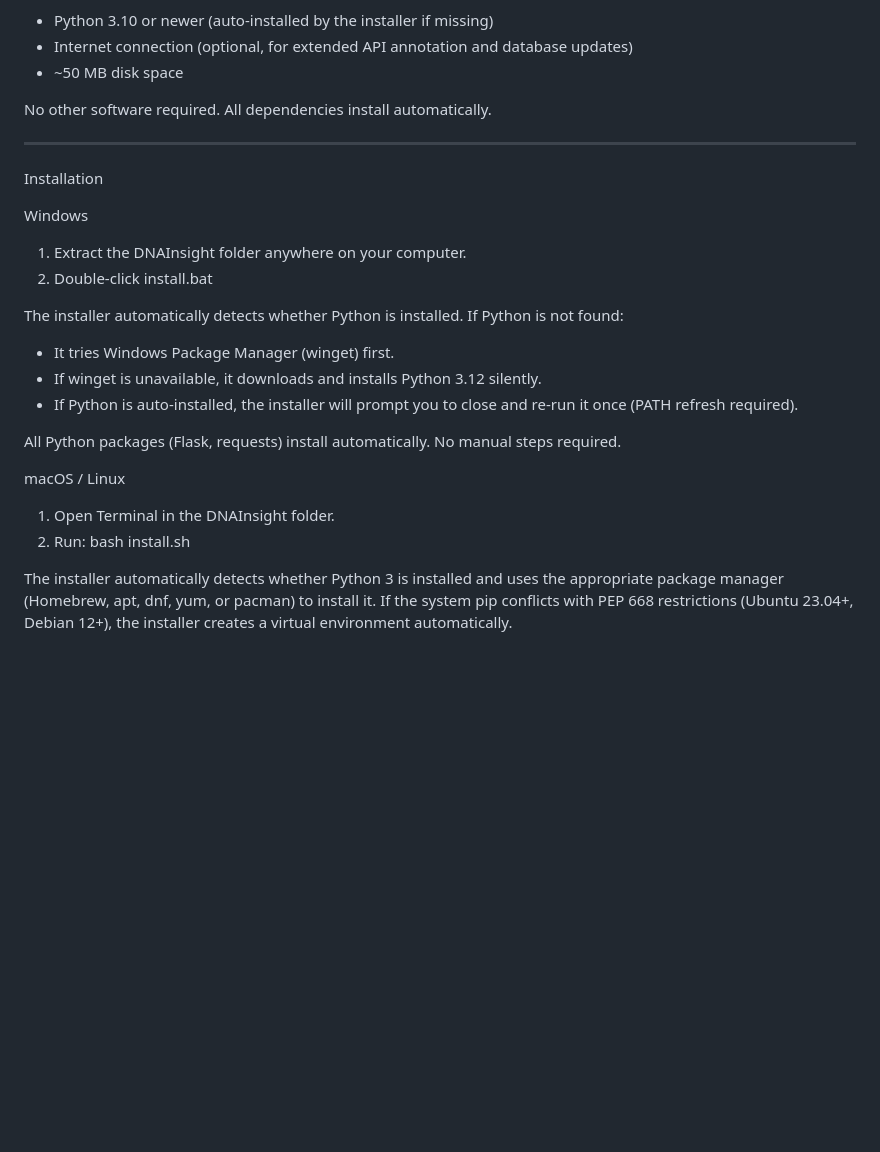
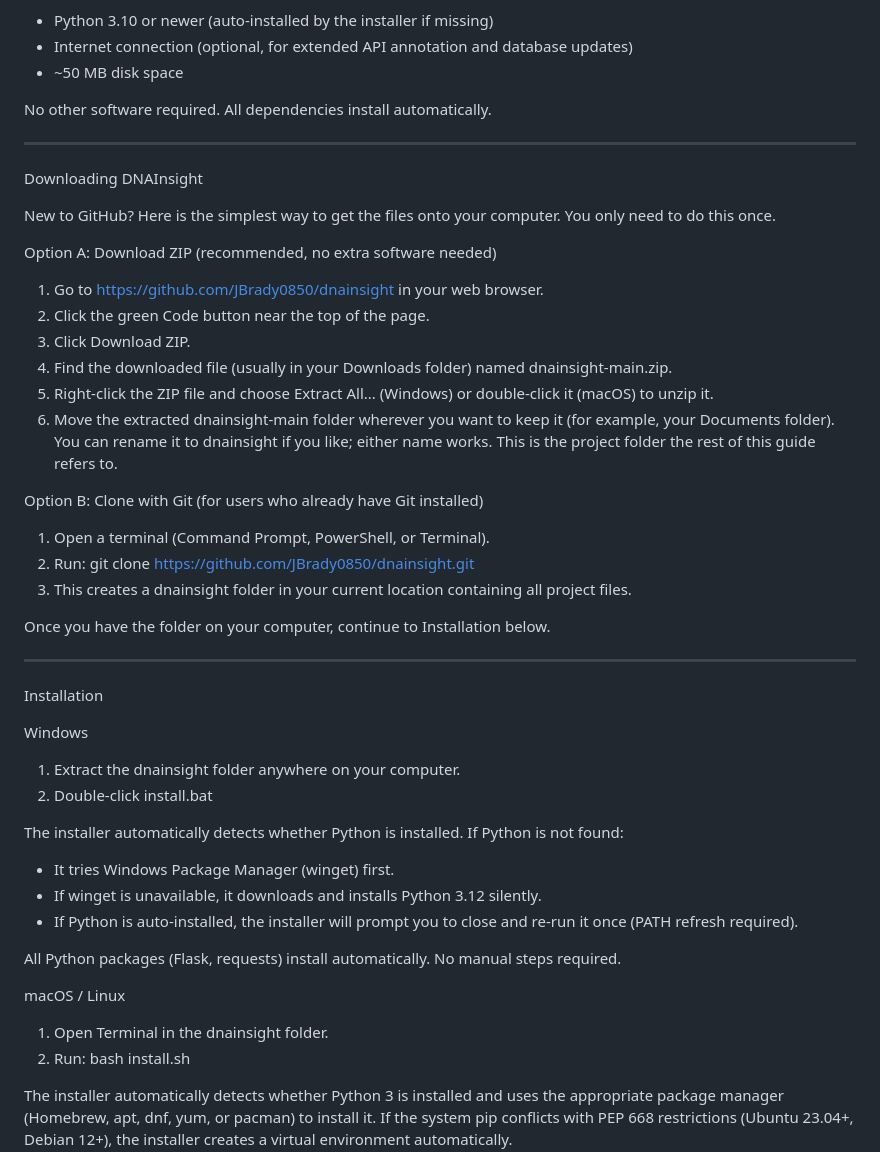
Before and after one commit to JBrady0850/dnainsight, a Markdown page: README.md, the part around one of its changes. Drawn GitHub-style; blank space fills up the shorter version.

Commit message:
7-6-26
Signed-off-by: JBrady0850 <jbrady2852@hotmail.com>

```diff
--- a/README.md
+++ b/README.md
@@ -47,11 +47,34 @@ No other software required. All dependencies install automatically.
 
 ---
 
+Downloading DNAInsight
+
+New to GitHub? Here is the simplest way to get the files onto your computer. You only need to do this once.
+
+Option A: Download ZIP (recommended, no extra software needed)
+
+1. Go to https://github.com/JBrady0850/dnainsight in your web browser.
+2. Click the green Code button near the top of the page.
+3. Click Download ZIP.
+4. Find the downloaded file (usually in your Downloads folder) named dnainsight-main.zip.
+5. Right-click the ZIP file and choose Extract All... (Windows) or double-click it (macOS) to unzip it.
+6. Move the extracted dnainsight-main folder wherever you want to keep it (for example, your Documents folder). You can rename it to dnainsight if you like; either name works. This is the project folder the rest of this guide refers to.
+
+Option B: Clone with Git (for users who already have Git installed)
+
+1. Open a terminal (Command Prompt, PowerShell, or Terminal).
+2. Run: git clone https://github.com/JBrady0850/dnainsight.git
+3. This creates a dnainsight folder in your current location containing all project files.
+
+Once you have the folder on your computer, continue to Installation below.
+
+---
+
 Installation
 
 Windows
 
-1. Extract the DNAInsight folder anywhere on your computer.
+1. Extract the dnainsight folder anywhere on your computer.
 2. Double-click install.bat
 
 The installer automatically detects whether Python is installed. If Python is not found:
@@ -63,7 +86,7 @@ All Python packages (Flask, requests) install automatically. No manual steps req
 
 macOS / Linux
 
-1. Open Terminal in the DNAInsight folder.
+1. Open Terminal in the dnainsight folder.
 2. Run: bash install.sh
 
 The installer automatically detects whether Python 3 is installed and uses the appropriate
```
Also changed, not shown: other parts of README.md (+1 -1 lines).
